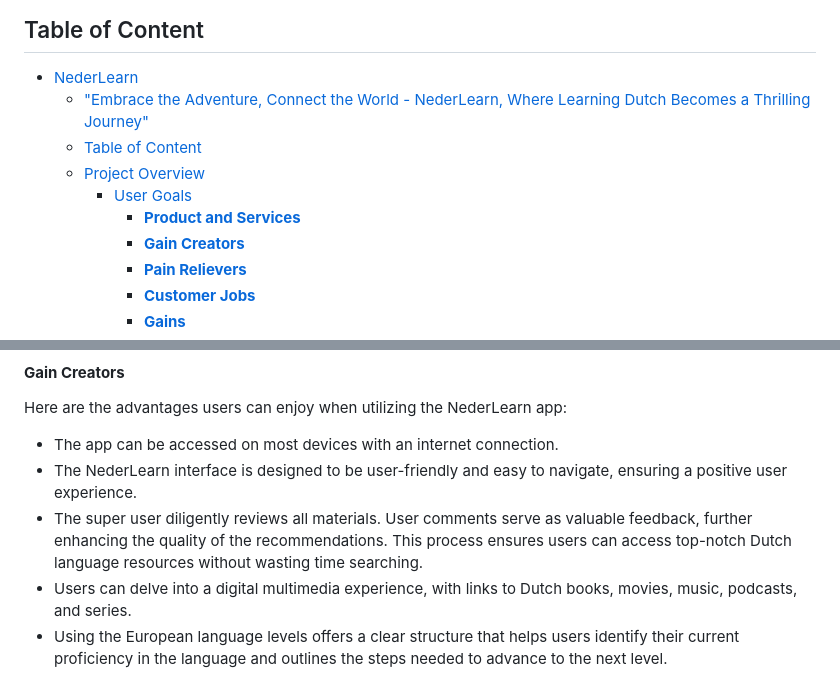
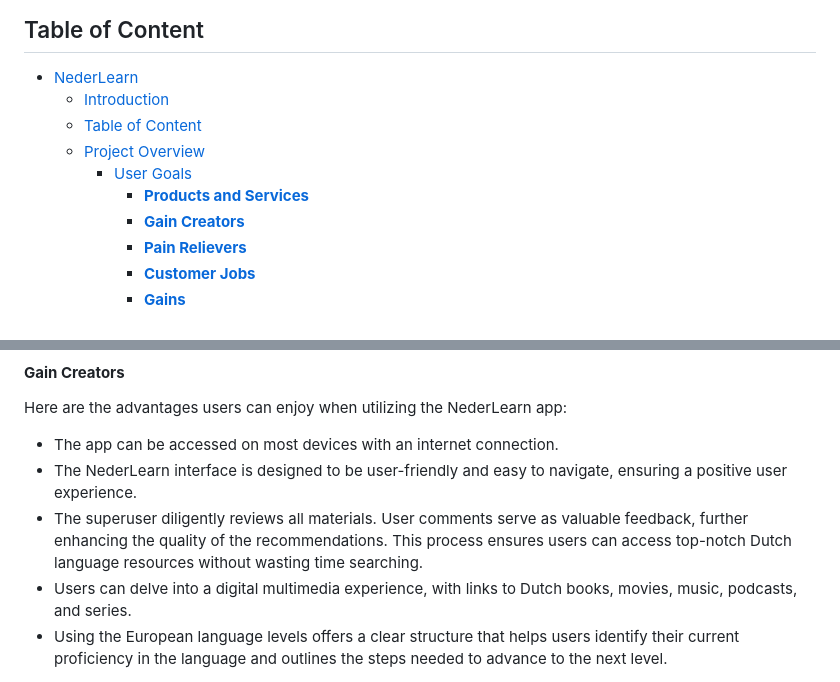
Before and after one commit to Blignaut24/NederLearn_V5, a Markdown page: README.md, 2 parts joined by grey strips. Rendered like a GitHub page; folded sections open.

```diff
--- a/README.md
+++ b/README.md
@@ -16,11 +14,11 @@ NederLearn is an exciting companion in your journey to learn the Dutch language
 ## Table of Content
 
 - [NederLearn](#nederlearn)
-    - ["Embrace the Adventure, Connect the World - NederLearn, Where Learning Dutch Becomes a Thrilling Journey"](#embrace-the-adventure-connect-the-world---nederlearn-where-learning-dutch-becomes-a-thrilling-journey)
+    - [Introduction](#introduction)
   - [Table of Content](#table-of-content)
   - [Project Overview](#project-overview)
     - [User Goals](#user-goals)
-      - [**Product and Services**](#product-and-services)
+      - [**Products and Services**](#products-and-services)
       - [**Gain Creators**](#gain-creators)
       - [**Pain Relievers**](#pain-relievers)
       - [**Customer Jobs**](#customer-jobs)
@@ -141,7 +139,7 @@ Here are the advantages users can enjoy when utilizing the NederLearn app:
 
 - The app can be accessed on most devices with an internet connection.
 - The NederLearn interface is designed to be user-friendly and easy to navigate, ensuring a positive user experience.
-- The super user diligently reviews all materials. User comments serve as valuable feedback, further enhancing the quality of the recommendations. This process ensures users can access top-notch Dutch language resources without wasting time searching.
+- The superuser diligently reviews all materials. User comments serve as valuable feedback, further enhancing the quality of the recommendations. This process ensures users can access top-notch Dutch language resources without wasting time searching.
 - Users can delve into a digital multimedia experience, with links to Dutch books, movies, music, podcasts, and series.
 - Using the European language levels offers a clear structure that helps users identify their current proficiency in the language and outlines the steps needed to advance to the next level.
 
```
Also changed, not shown: other parts of README.md (+10 -12 lines).
